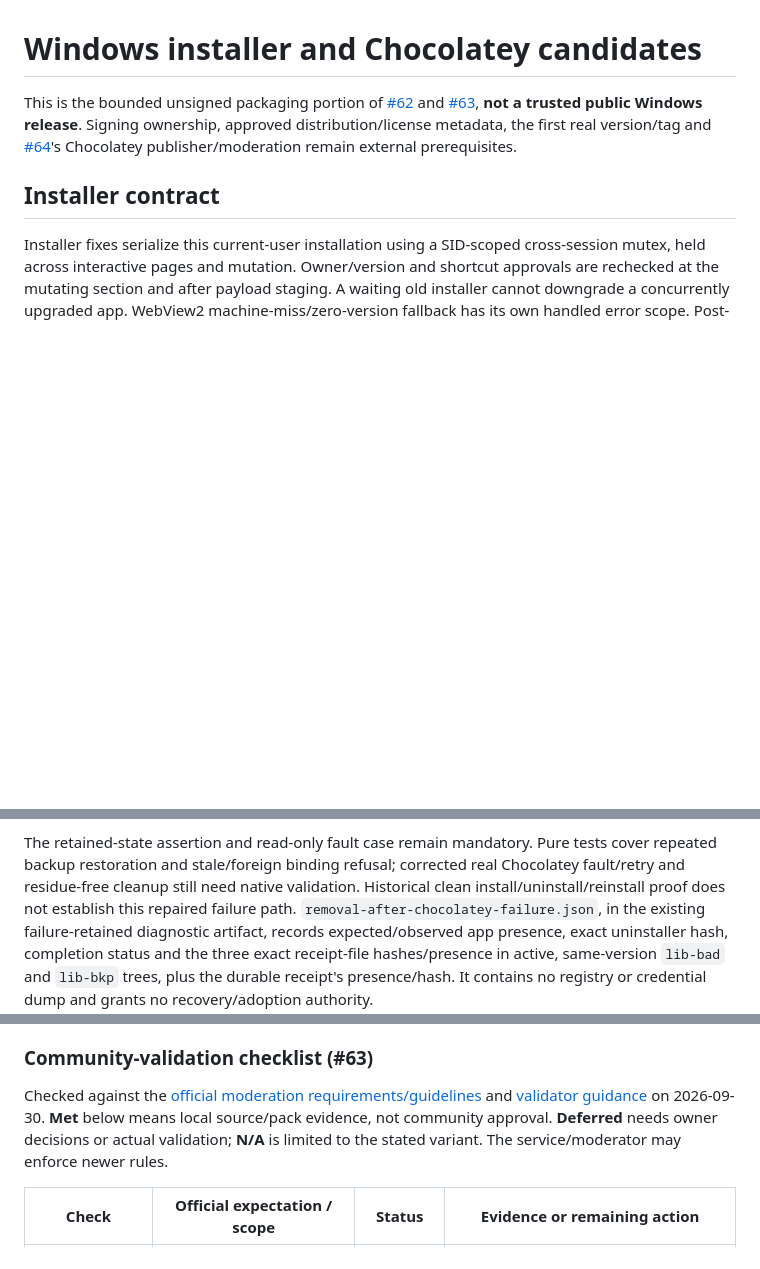
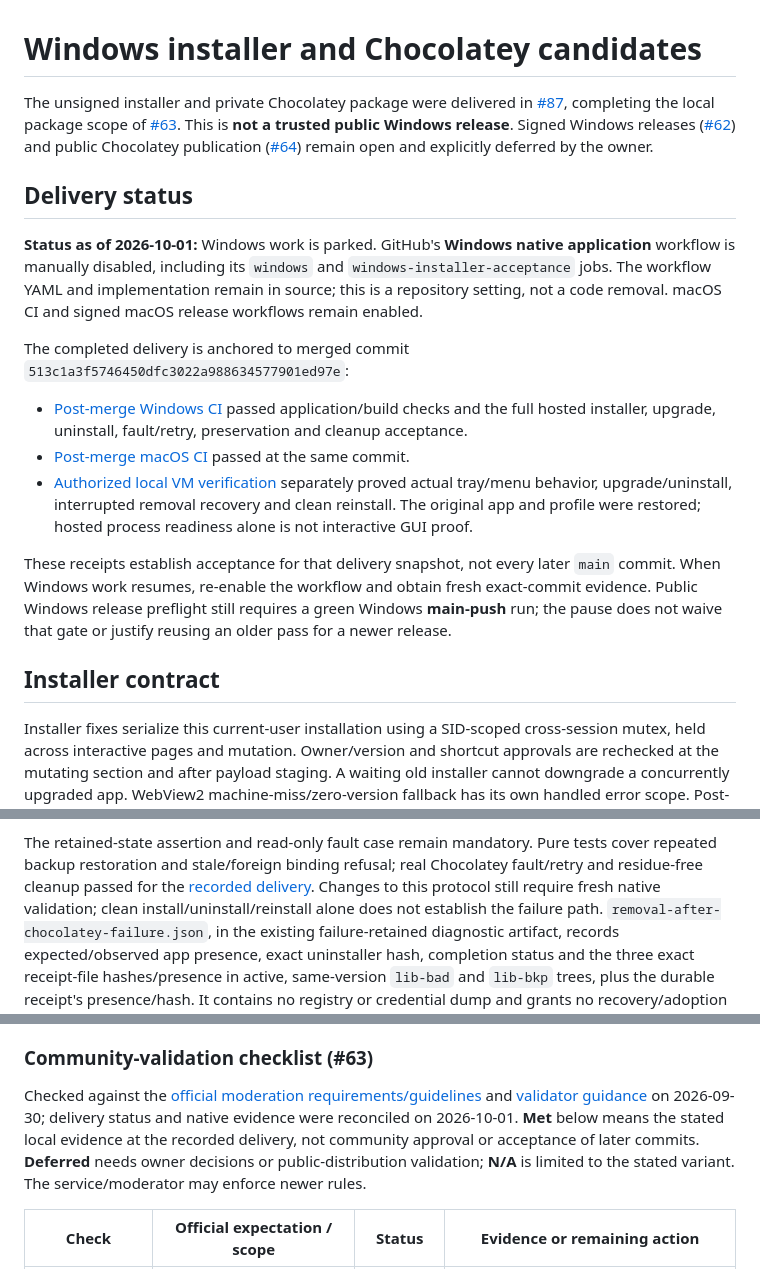
Before and after one commit to jdylanmc/pr-sniper, a Markdown page: docs/windows-packaging.md, 3 parts joined by grey strips. Drawn GitHub-style; blank space fills up the shorter version.

Commit message:
docs(windows): reconcile packaging status
Record completed native acceptance, the Windows CI pause and deferred public distribution.

Refs #12, #63.

Copilot-Session: dba4b062-3f01-45cb-a208-9aee4505ca4f

```diff
--- a/docs/windows-packaging.md
+++ b/docs/windows-packaging.md
@@ -1,10 +1,39 @@
 # Windows installer and Chocolatey candidates
 
-This is the bounded unsigned packaging portion of [#62](https://github.com/jdylanmc/pr-sniper/issues/62)
-and [#63](https://github.com/jdylanmc/pr-sniper/issues/63), **not a trusted public
-Windows release**. Signing ownership, approved distribution/license metadata,
-the first real version/tag and [#64](https://github.com/jdylanmc/pr-sniper/issues/64)'s
-Chocolatey publisher/moderation remain external prerequisites.
+The unsigned installer and private Chocolatey package were delivered in
+[#87](https://github.com/jdylanmc/pr-sniper/pull/87), completing the local package
+scope of [#63](https://github.com/jdylanmc/pr-sniper/issues/63). This is **not a
+trusted public Windows release**. Signed Windows releases
+([#62](https://github.com/jdylanmc/pr-sniper/issues/62)) and public Chocolatey
+publication ([#64](https://github.com/jdylanmc/pr-sniper/issues/64)) remain open
+and explicitly deferred by the owner.
+
+## Delivery status
+
+**Status as of 2026-10-01:** Windows work is parked. GitHub's **Windows native
+application** workflow is manually disabled, including its `windows` and
+`windows-installer-acceptance` jobs. The workflow YAML and implementation remain
+in source; this is a repository setting, not a code removal. macOS CI and signed
+macOS release workflows remain enabled.
+
+The completed delivery is anchored to merged commit
+`513c1a3f5746450dfc3022a988634577901ed97e`:
+
+- [Post-merge Windows CI](https://github.com/jdylanmc/pr-sniper/actions/runs/36811769429)
+  passed application/build checks and the full hosted installer, upgrade,
+  uninstall, fault/retry, preservation and cleanup acceptance.
+- [Post-merge macOS CI](https://github.com/jdylanmc/pr-sniper/actions/runs/36811769439)
+  passed at the same commit.
+- [Authorized local VM verification](https://github.com/jdylanmc/pr-sniper/pull/87#issuecomment-5924655151)
+  separately proved actual tray/menu behavior, upgrade/uninstall, interrupted
+  removal recovery and clean reinstall. The original app and profile were
+  restored; hosted process readiness alone is not interactive GUI proof.
+
+These receipts establish acceptance for that delivery snapshot, not every later
+`main` commit. When Windows work resumes, re-enable the workflow and obtain fresh
+exact-commit evidence. Public Windows release preflight still requires a green
+Windows **main-push** run; the pause does not waive that gate or justify reusing
+an older pass for a newer release.
 
 ## Installer contract
 
@@ -116,9 +145,10 @@ not a crash-atomic ledger or a general repair framework.
 
 The retained-state assertion and read-only fault case remain mandatory. Pure
 tests cover repeated backup restoration and stale/foreign binding refusal;
-corrected real Chocolatey fault/retry and residue-free cleanup still need native
-validation. Historical clean install/uninstall/reinstall proof does not establish
-this repaired failure path.
+real Chocolatey fault/retry and residue-free cleanup passed for the
+[recorded delivery](#delivery-status). Changes to this protocol still require
+fresh native validation; clean install/uninstall/reinstall alone does not
+establish the failure path.
 `removal-after-chocolatey-failure.json`, in the existing failure-retained
 diagnostic artifact, records expected/observed app presence, exact uninstaller
 hash, completion status and the three exact receipt-file hashes/presence in
@@ -319,9 +349,11 @@ an arbitrary registry command or recursively delete a directory.
 
 Checked against the [official moderation requirements/guidelines](https://docs.chocolatey.org/en-us/community-repository/moderation/)
 and [validator guidance](https://docs.chocolatey.org/en-us/community-repository/moderation/package-validator/)
-on 2026-09-30. **Met** below means local source/pack evidence, not community
-approval. **Deferred** needs owner decisions or actual validation; **N/A** is
-limited to the stated variant. The service/moderator may enforce newer rules.
+on 2026-09-30; delivery status and native evidence were reconciled on 2026-10-01.
+**Met** below means the stated local evidence at the recorded delivery, not
+community approval or acceptance of later commits. **Deferred** needs owner
+decisions or public-distribution validation; **N/A** is limited to the stated
+variant. The service/moderator may enforce newer rules.
 
 | Check                                          | Official expectation / scope                                                                                                                                 | Status   | Evidence or remaining action                                                                                                                                                                                                                                                                              |
 | ---------------------------------------------- | ------------------------------------------------------------------------------------------------------------------------------------------------------------ | -------- | --------------------------------------------------------------------------------------------------------------------------------------------------------------------------------------------------------------------------------------------------------------------------------------------------------- |
```
Also changed, not shown: other parts of docs/windows-packaging.md (+17 -9 lines).
